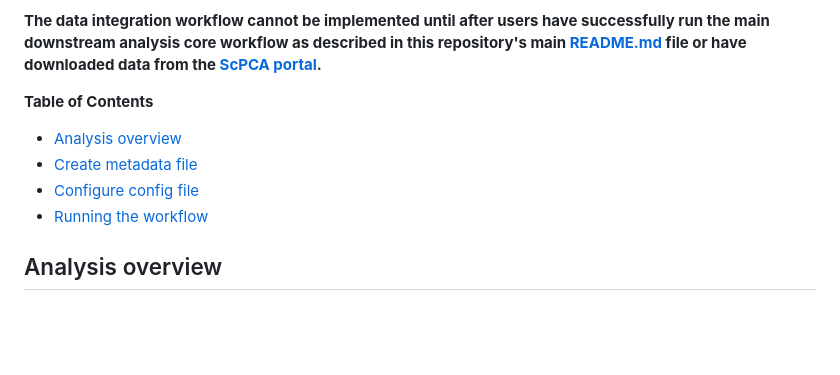
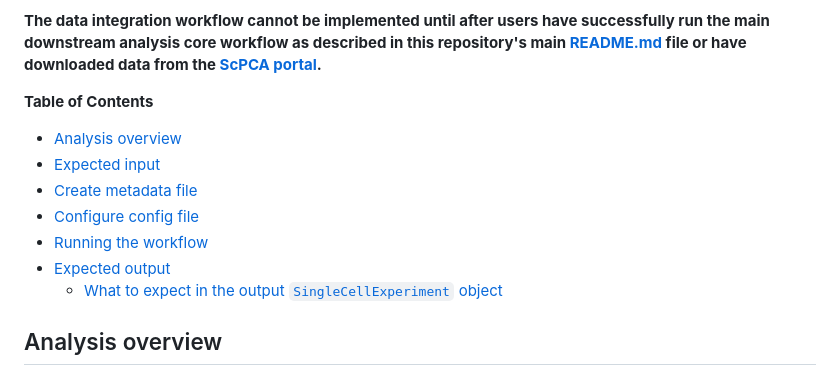
Before and after one commit to AlexsLemonade/scpca-downstream-analyses, a Markdown page: optional-integration-analysis/README.md, the part around one of its changes. GitHub-like rendering; blank space fills up the shorter version.

```diff
--- a/optional-integration-analysis/README.md
+++ b/optional-integration-analysis/README.md
@@ -10,9 +10,12 @@ The merged objects contain the raw and normalized counts for all included librar
 **Table of Contents**
 
 - [Analysis overview](#analysis-overview)
+- [Expected input](#expected-input)
 - [Create metadata file](#create-metadata-file)
 - [Configure config file](#configure-config-file)
 - [Running the workflow](#running-the-workflow)
+- [Expected output](#expected-output)
+  - [What to expect in the output `SingleCellExperiment` object](#what-to-expect-in-the-output-singlecellexperiment-object)
 
 <!-- END doctoc generated TOC please keep comment here to allow auto update -->
 
```
Also changed, not shown: other parts of optional-integration-analysis/README.md (+1 -1 lines), additional-docs/additional-parameters.md (+1 -0 lines).
